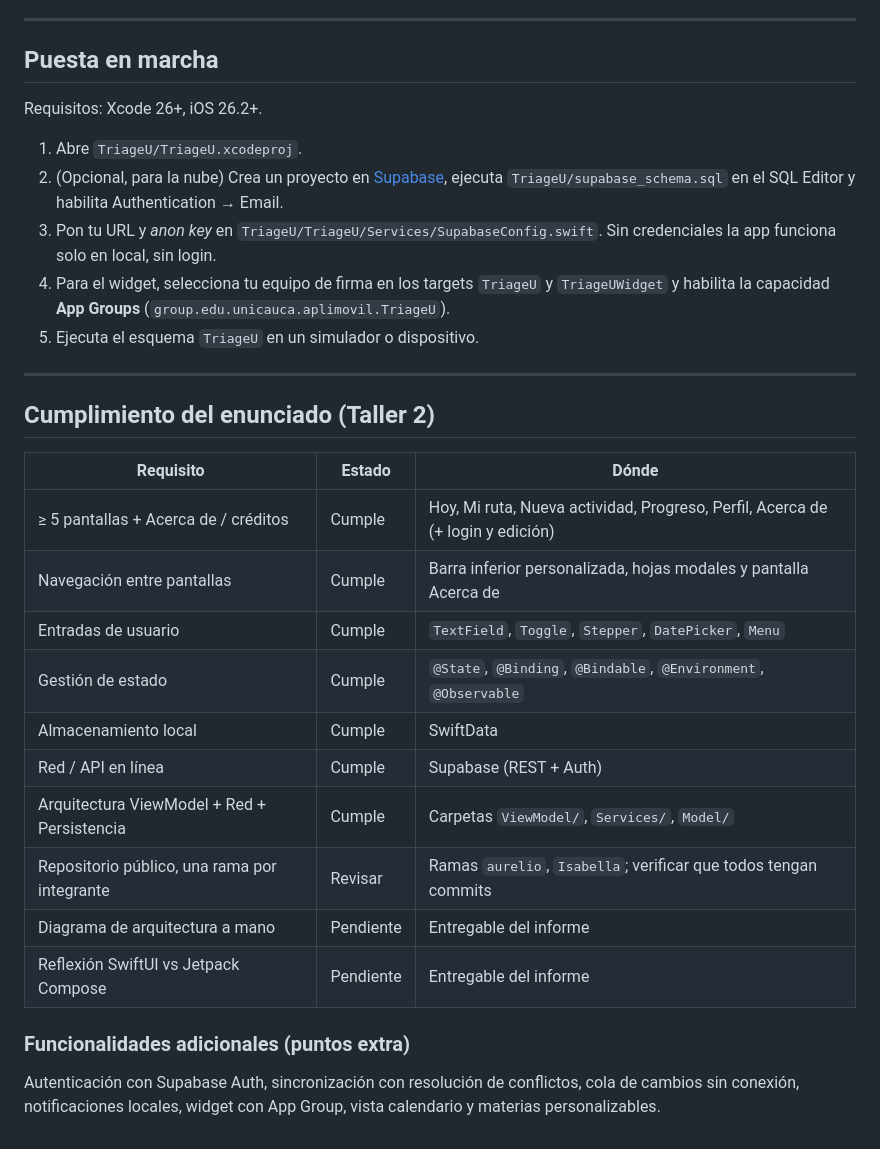
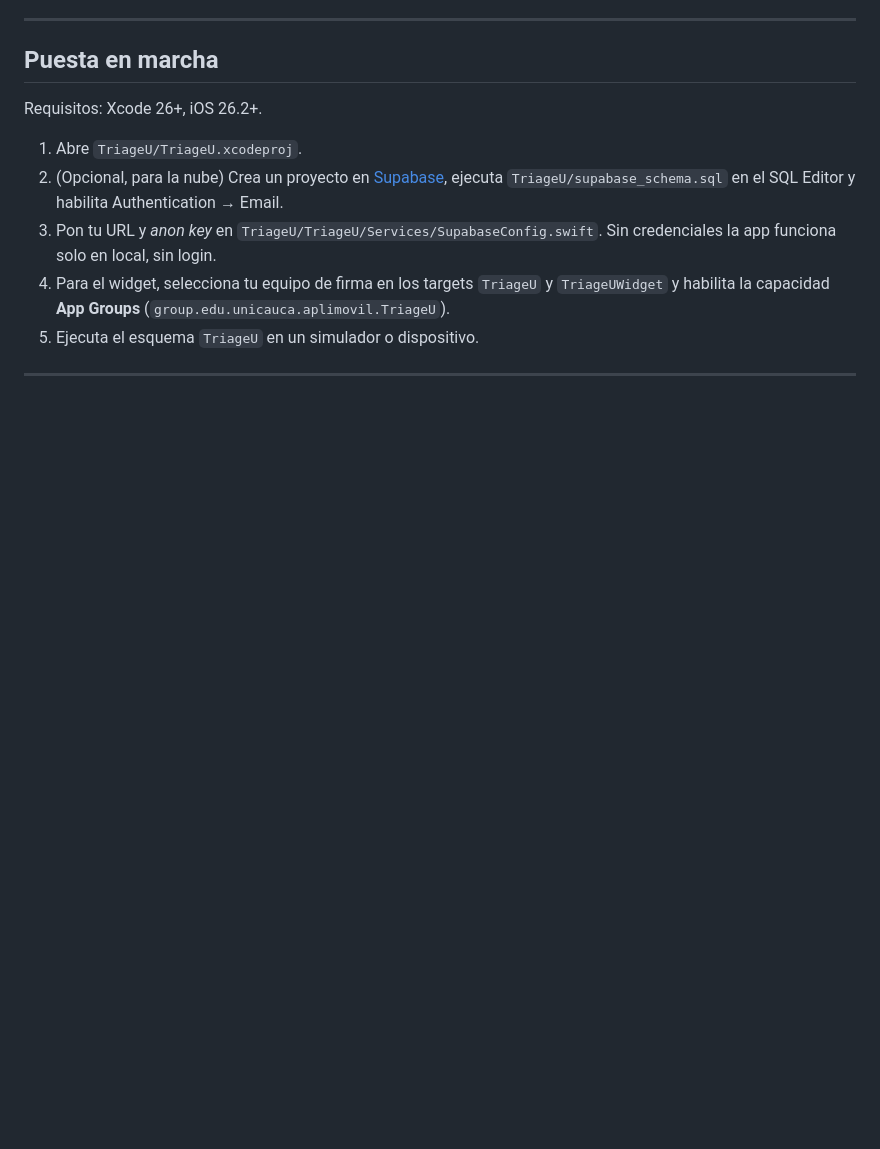
Before and after one commit to Isabella10634/TriageU-iOS, a Markdown page: README.md, the part around one of its changes. GitHub-like rendering; blank space fills up the shorter version.

```diff
--- a/README.md
+++ b/README.md
@@ -89,22 +238,3 @@ Requisitos: Xcode 26+, iOS 26.2+.
 5. Ejecuta el esquema `TriageU` en un simulador o dispositivo.
 
 ---
-
-## Cumplimiento del enunciado (Taller 2)
-
-| Requisito | Estado | Dónde |
-|---|---|---|
-| ≥ 5 pantallas + Acerca de / créditos | Cumple | Hoy, Mi ruta, Nueva actividad, Progreso, Perfil, Acerca de (+ login y edición) |
-| Navegación entre pantallas | Cumple | Barra inferior personalizada, hojas modales y pantalla Acerca de |
-| Entradas de usuario | Cumple | `TextField`, `Toggle`, `Stepper`, `DatePicker`, `Menu` |
-| Gestión de estado | Cumple | `@State`, `@Binding`, `@Bindable`, `@Environment`, `@Observable` |
-| Almacenamiento local | Cumple | SwiftData |
-| Red / API en línea | Cumple | Supabase (REST + Auth) |
-| Arquitectura ViewModel + Red + Persistencia | Cumple | Carpetas `ViewModel/`, `Services/`, `Model/` |
-| Repositorio público, una rama por integrante | Revisar | Ramas `aurelio`, `Isabella`; verificar que todos tengan commits |
-| Diagrama de arquitectura a mano | Pendiente | Entregable del informe |
-| Reflexión SwiftUI vs Jetpack Compose | Pendiente | Entregable del informe |
-
-### Funcionalidades adicionales (puntos extra)
-
-Autenticación con Supabase Auth, sincronización con resolución de conflictos, cola de cambios sin conexión, notificaciones locales, widget con App Group, vista calendario y materias personalizables.
```
Also changed, not shown: other parts of README.md (+155 -6 lines), docs/screenshots/06-acerca-de.png (added), 1 other file.
